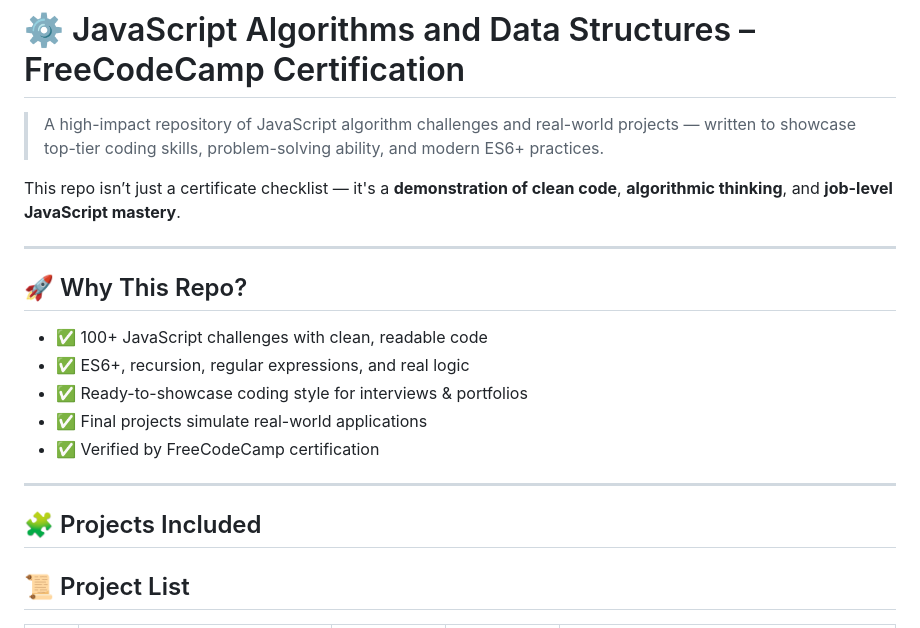
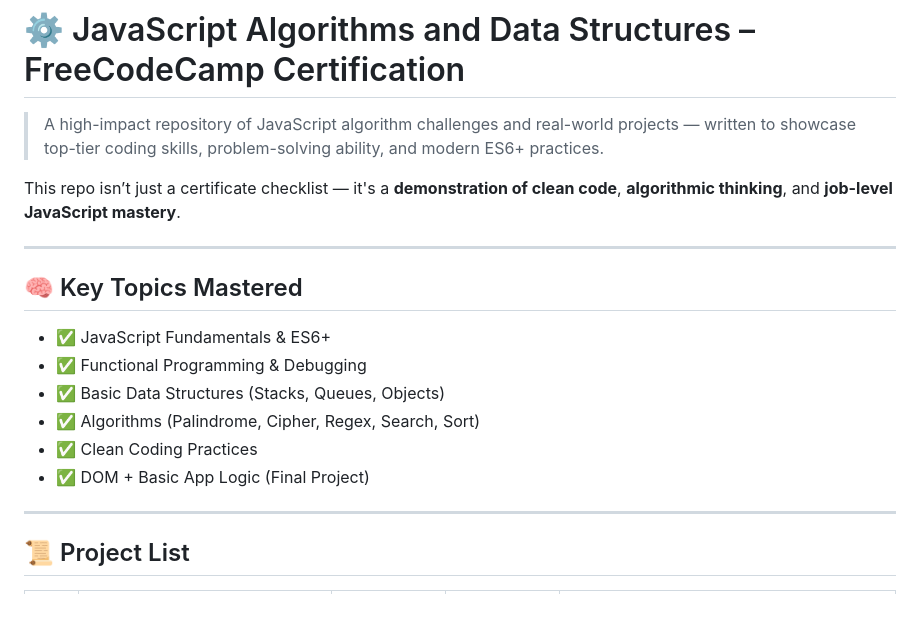
Before and after one commit to abdulmatin54/javascript-algorithms-and-data-structures, a Markdown page: README.md, the part around the change. GitHub-like rendering.

```diff
--- a/README.md
+++ b/README.md
@@ -5,19 +5,18 @@
 
 This repo isn’t just a certificate checklist — it's a **demonstration of clean code**, **algorithmic thinking**, and **job-level JavaScript mastery**.
 
----
-
-## 🚀 Why This Repo?
-
-- ✅ 100+ JavaScript challenges with clean, readable code
-- ✅ ES6+, recursion, regular expressions, and real logic
-- ✅ Ready-to-showcase coding style for interviews & portfolios
-- ✅ Final projects simulate real-world applications
-- ✅ Verified by FreeCodeCamp certification
 
 ---
 
-## 🧩 Projects Included
+## 🧠 Key Topics Mastered
+
+- ✅ JavaScript Fundamentals & ES6+
+- ✅ Functional Programming & Debugging
+- ✅ Basic Data Structures (Stacks, Queues, Objects)
+- ✅ Algorithms (Palindrome, Cipher, Regex, Search, Sort)
+- ✅ Clean Coding Practices
+- ✅ DOM + Basic App Logic (Final Project)
+---
 ## 📜 Project List
 
 | No. | Project Name                 | Source Code | Live Preview | What makes it unique |
```
